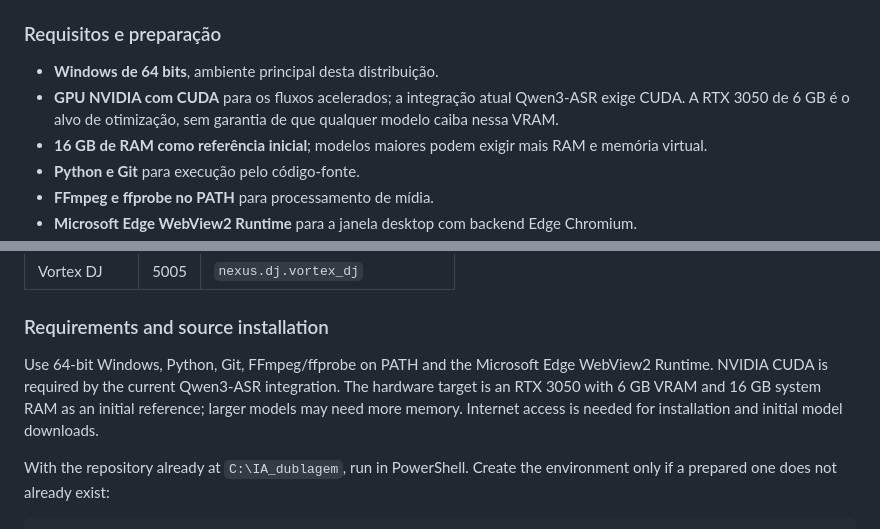
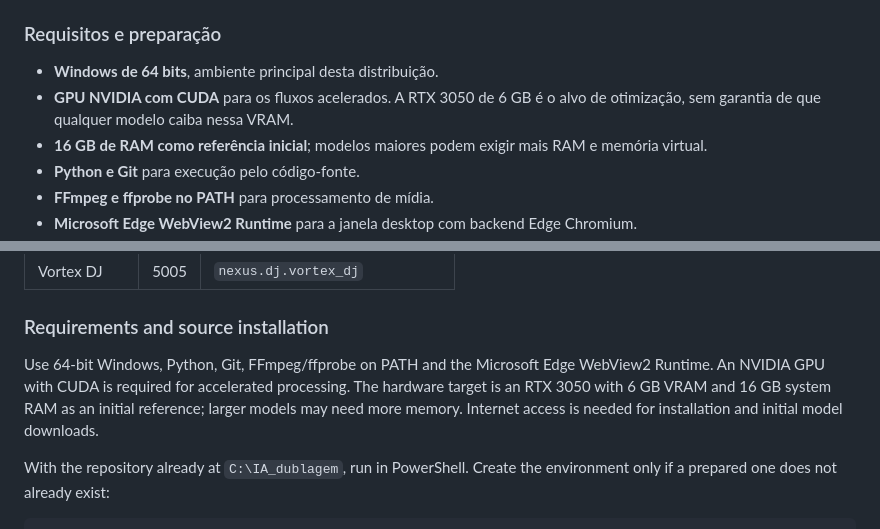
Before and after one commit to NarraVox/PhoenixDub-AI, a Markdown page: README.md, 2 parts joined by grey strips. Drawn GitHub-style.

```diff
--- a/README.md
+++ b/README.md
@@ -67,7 +65,7 @@ Games e Video compartilham o módulo de dublagem, com modos e processos distinto
 ### Requisitos e preparação
 
 - **Windows de 64 bits**, ambiente principal desta distribuição.
-- **GPU NVIDIA com CUDA** para os fluxos acelerados; a integração atual Qwen3-ASR exige CUDA. A RTX 3050 de 6 GB é o alvo de otimização, sem garantia de que qualquer modelo caiba nessa VRAM.
+- **GPU NVIDIA com CUDA** para os fluxos acelerados. A RTX 3050 de 6 GB é o alvo de otimização, sem garantia de que qualquer modelo caiba nessa VRAM.
 - **16 GB de RAM como referência inicial**; modelos maiores podem exigir mais RAM e memória virtual.
 - **Python e Git** para execução pelo código-fonte.
 - **FFmpeg e ffprobe no PATH** para processamento de mídia.
@@ -178,7 +176,7 @@ The stack includes faster-whisper 1.2.1, Qwen3-ASR 0.6B, Qwen3-TTS, pyannote.aud
 
 ### Requirements and source installation
 
-Use 64-bit Windows, Python, Git, FFmpeg/ffprobe on PATH and the Microsoft Edge WebView2 Runtime. NVIDIA CUDA is required by the current Qwen3-ASR integration. The hardware target is an RTX 3050 with 6 GB VRAM and 16 GB system RAM as an initial reference; larger models may need more memory. Internet access is needed for installation and initial model downloads.
+Use 64-bit Windows, Python, Git, FFmpeg/ffprobe on PATH and the Microsoft Edge WebView2 Runtime. An NVIDIA GPU with CUDA is required for accelerated processing. The hardware target is an RTX 3050 with 6 GB VRAM and 16 GB system RAM as an initial reference; larger models may need more memory. Internet access is needed for installation and initial model downloads.
 
 With the repository already at `C:\IA_dublagem`, run in PowerShell. Create the environment only if a prepared one does not already exist:
 
```
Also changed, not shown: other parts of README.md (+9 -11 lines).
